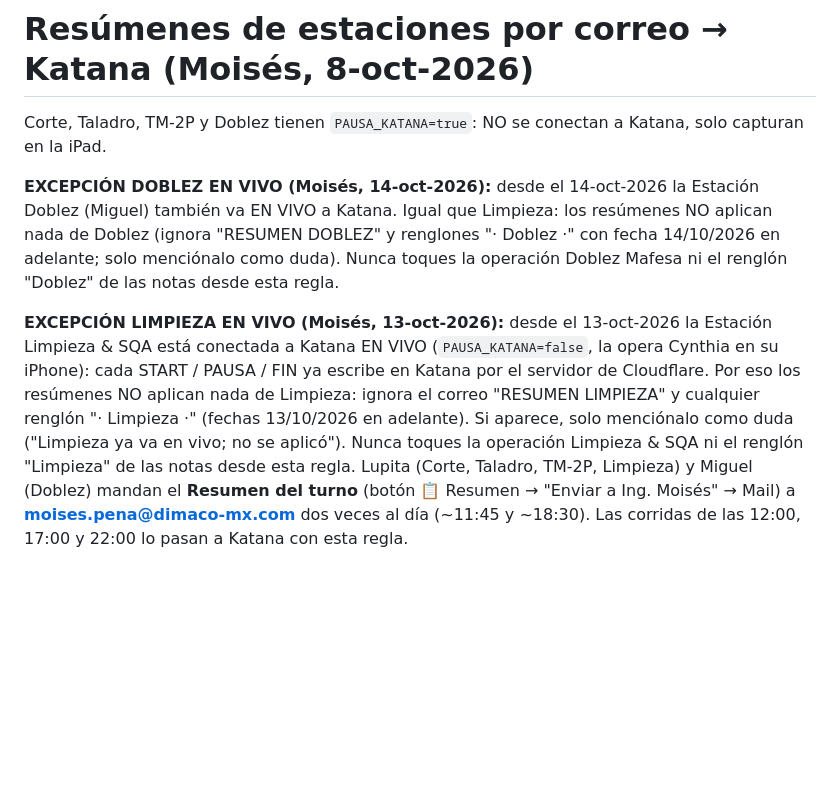
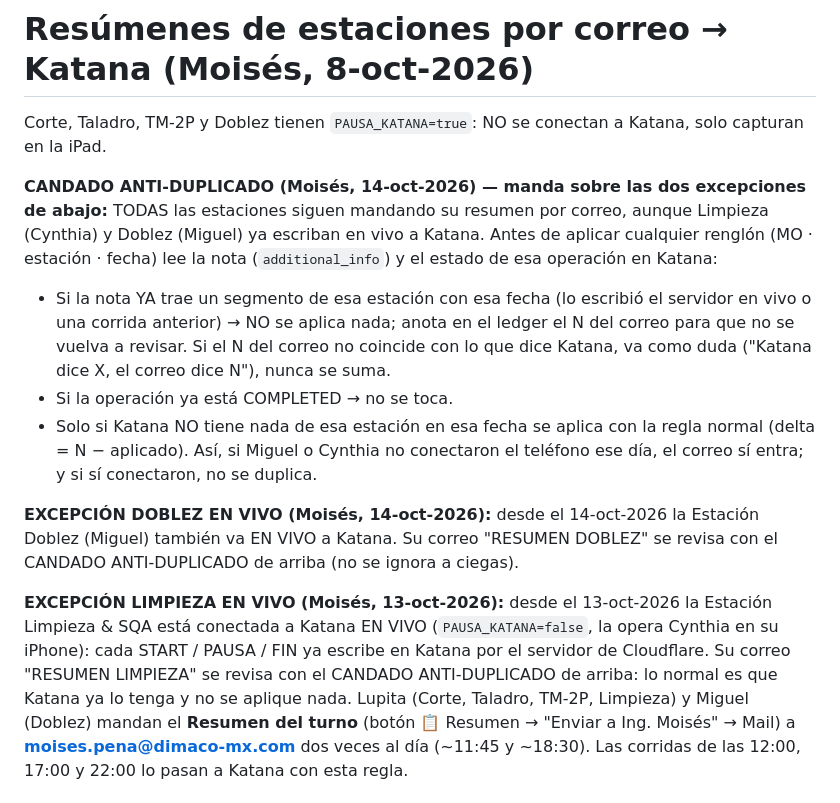
Before and after one commit to moisespena-web/tablero-dimaco-k7q3, a Markdown page: herramientas/resumenes_correo/README.md, the part around the change. Rendered like a GitHub page; blank space fills up the shorter version.

Commit message:
Resúmenes por correo: candado anti-duplicado contra Katana (Limpieza y Doblez en vivo + correo)
Co-Authored-By: Claude Opus 5.5 <noreply@anthropic.com>
Claude-Session: https://claude.ai/code/session_01KNkvPdZ3NqbyDRrHtCNSZ7

```diff
--- a/herramientas/resumenes_correo/README.md
+++ b/herramientas/resumenes_correo/README.md
@@ -2,15 +2,22 @@
 
 Corte, Taladro, TM-2P y Doblez tienen `PAUSA_KATANA=true`: NO se conectan a Katana, solo capturan en la iPad.
 
+**CANDADO ANTI-DUPLICADO (Moisés, 14-oct-2026) — manda sobre las dos excepciones de abajo:** TODAS las estaciones siguen
+mandando su resumen por correo, aunque Limpieza (Cynthia) y Doblez (Miguel) ya escriban en vivo a Katana. Antes de aplicar
+cualquier renglón (MO · estación · fecha) lee la nota (`additional_info`) y el estado de esa operación en Katana:
+- Si la nota YA trae un segmento de esa estación con esa fecha (lo escribió el servidor en vivo o una corrida anterior) →
+  NO se aplica nada; anota en el ledger el N del correo para que no se vuelva a revisar. Si el N del correo no coincide con
+  lo que dice Katana, va como duda ("Katana dice X, el correo dice N"), nunca se suma.
+- Si la operación ya está COMPLETED → no se toca.
+- Solo si Katana NO tiene nada de esa estación en esa fecha se aplica con la regla normal (delta = N − aplicado).
+Así, si Miguel o Cynthia no conectaron el teléfono ese día, el correo sí entra; y si sí conectaron, no se duplica.
+
 **EXCEPCIÓN DOBLEZ EN VIVO (Moisés, 14-oct-2026):** desde el 14-oct-2026 la Estación Doblez (Miguel) también va EN VIVO a Katana.
-Igual que Limpieza: los resúmenes NO aplican nada de Doblez (ignora "RESUMEN DOBLEZ" y renglones "· Doblez ·" con fecha 14/10/2026
-en adelante; solo menciónalo como duda). Nunca toques la operación Doblez Mafesa ni el renglón "Doblez" de las notas desde esta regla.
+Su correo "RESUMEN DOBLEZ" se revisa con el CANDADO ANTI-DUPLICADO de arriba (no se ignora a ciegas).
 
 **EXCEPCIÓN LIMPIEZA EN VIVO (Moisés, 13-oct-2026):** desde el 13-oct-2026 la Estación Limpieza & SQA está conectada a Katana EN VIVO
 (`PAUSA_KATANA=false`, la opera Cynthia en su iPhone): cada START / PAUSA / FIN ya escribe en Katana por el servidor de Cloudflare.
-Por eso los resúmenes NO aplican nada de Limpieza: ignora el correo "RESUMEN LIMPIEZA" y cualquier renglón "· Limpieza ·"
-(fechas 13/10/2026 en adelante). Si aparece, solo menciónalo como duda ("Limpieza ya va en vivo; no se aplicó"). Nunca toques
-la operación Limpieza & SQA ni el renglón "Limpieza" de las notas desde esta regla.
+Su correo "RESUMEN LIMPIEZA" se revisa con el CANDADO ANTI-DUPLICADO de arriba: lo normal es que Katana ya lo tenga y no se aplique nada.
 Lupita (Corte, Taladro, TM-2P, Limpieza) y Miguel (Doblez) mandan el **Resumen del turno** (botón 📋 Resumen → "Enviar a Ing. Moisés" → Mail)
 a **moises.pena@dimaco-mx.com** dos veces al día (~11:45 y ~18:30). Las corridas de las 12:00, 17:00 y 22:00 lo pasan a Katana con esta regla.
 
```
